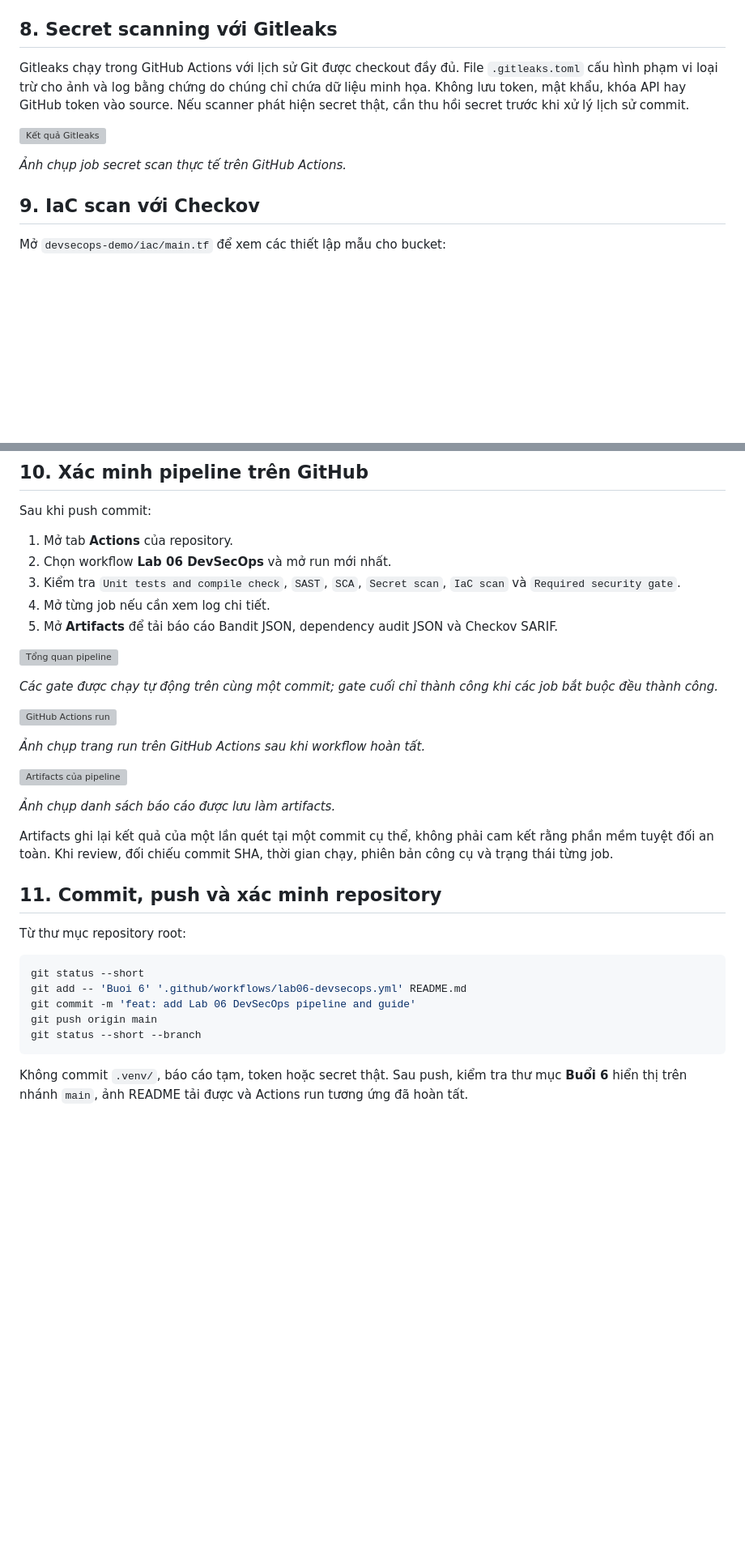
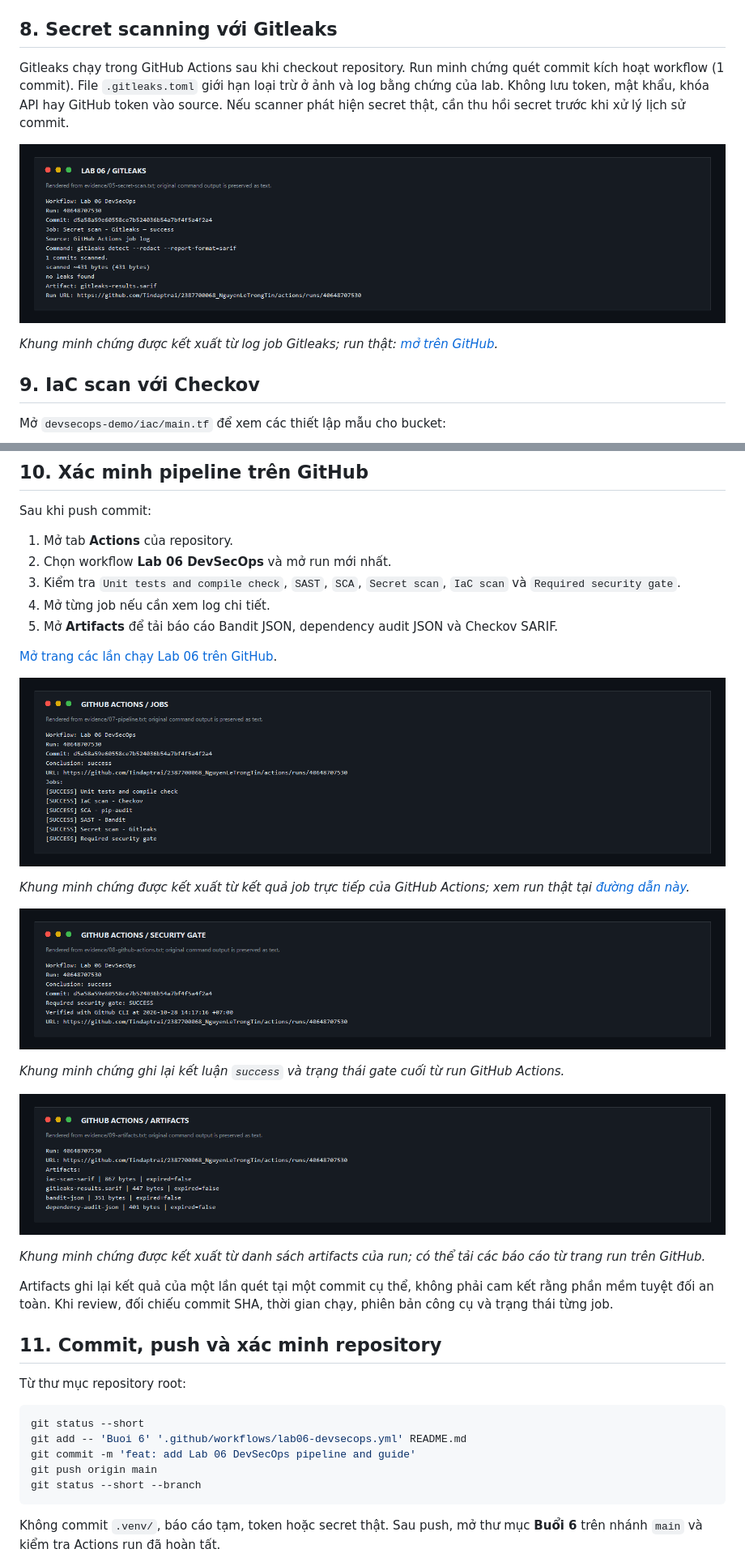
Before and after one commit to Tindaptrai/2387700068_NguyenLeTrongTin, a Markdown page: Buoi 6/README.md, 2 parts joined by grey strips. Shown at 81% size. Drawn GitHub-style; pictures changed too: Buoi 6/images/05-secret-scan.png (added), Buoi 6/images/07-pipeline.png (added), Buoi 6/images/08-github-actions.png (added); blank space fills up the shorter version; grey boxes are pictures that could not be loaded.

Commit message:
docs: add Lab 06 evidence and visuals

````diff
--- a/Buoi 6/README.md
+++ b/Buoi 6/README.md
@@ -129,11 +129,11 @@ Bandit phân tích mã Python và chỉ báo các finding mức trung bình/cao.
 
 ## 8. Secret scanning với Gitleaks
 
-Gitleaks chạy trong GitHub Actions với lịch sử Git được checkout đầy đủ. File `.gitleaks.toml` cấu hình phạm vi loại trừ cho ảnh và log bằng chứng do chúng chỉ chứa dữ liệu minh họa. Không lưu token, mật khẩu, khóa API hay GitHub token vào source. Nếu scanner phát hiện secret thật, cần thu hồi secret trước khi xử lý lịch sử commit.
+Gitleaks chạy trong GitHub Actions sau khi checkout repository. Run minh chứng quét commit kích hoạt workflow (1 commit). File `.gitleaks.toml` giới hạn loại trừ ở ảnh và log bằng chứng của lab. Không lưu token, mật khẩu, khóa API hay GitHub token vào source. Nếu scanner phát hiện secret thật, cần thu hồi secret trước khi xử lý lịch sử commit.
 
 ![Kết quả Gitleaks](images/05-secret-scan.png)
 
-*Ảnh chụp job secret scan thực tế trên GitHub Actions.*
+*Khung minh chứng được kết xuất từ log job Gitleaks; run thật: [mở trên GitHub](https://github.com/Tindaptrai/2387700068_NguyenLeTrongTin/actions/runs/40648707530).*
 
 ## 9. IaC scan với Checkov
 
@@ -162,17 +162,19 @@ Sau khi push commit:
 4. Mở từng job nếu cần xem log chi tiết.
 5. Mở **Artifacts** để tải báo cáo Bandit JSON, dependency audit JSON và Checkov SARIF.
 
+[Mở trang các lần chạy Lab 06 trên GitHub](https://github.com/Tindaptrai/2387700068_NguyenLeTrongTin/actions/workflows/lab06-devsecops.yml).
+
 ![Tổng quan pipeline](images/07-pipeline.png)
 
-*Các gate được chạy tự động trên cùng một commit; gate cuối chỉ thành công khi các job bắt buộc đều thành công.*
+*Khung minh chứng được kết xuất từ kết quả job trực tiếp của GitHub Actions; xem run thật tại [đường dẫn này](https://github.com/Tindaptrai/2387700068_NguyenLeTrongTin/actions/runs/40648707530).*
 
 ![GitHub Actions run](images/08-github-actions.png)
 
-*Ảnh chụp trang run trên GitHub Actions sau khi workflow hoàn tất.*
+*Khung minh chứng ghi lại kết luận `success` và trạng thái gate cuối từ run GitHub Actions.*
 
 ![Artifacts của pipeline](images/09-artifacts.png)
 
-*Ảnh chụp danh sách báo cáo được lưu làm artifacts.*
+*Khung minh chứng được kết xuất từ danh sách artifacts của run; có thể tải các báo cáo từ trang run trên GitHub.*
 
 Artifacts ghi lại kết quả của một lần quét tại một commit cụ thể, không phải cam kết rằng phần mềm tuyệt đối an toàn. Khi review, đối chiếu commit SHA, thời gian chạy, phiên bản công cụ và trạng thái từng job.
 
@@ -188,7 +190,7 @@ git push origin main
 git status --short --branch
 ```
 
-Không commit `.venv/`, báo cáo tạm, token hoặc secret thật. Sau push, kiểm tra thư mục **Buổi 6** hiển thị trên nhánh `main`, ảnh README tải được và Actions run tương ứng đã hoàn tất.
+Không commit `.venv/`, báo cáo tạm, token hoặc secret thật. Sau push, mở thư mục **Buổi 6** trên nhánh `main` và kiểm tra Actions run đã hoàn tất.
 
 ![Kết quả push](images/10-git-push.png)
 
````
Also changed, not shown: other parts of Buoi 6/README.md (+3 -3 lines), Buoi 6/images/10-git-push.png (added), Buoi 6/images/11-github.png (added), 7 other files.
